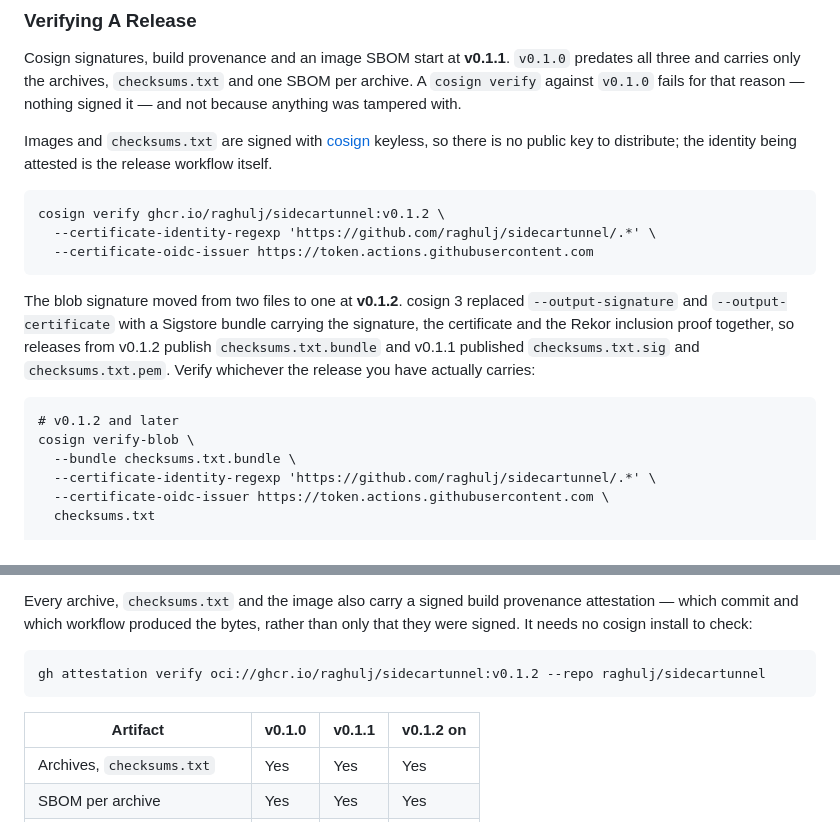
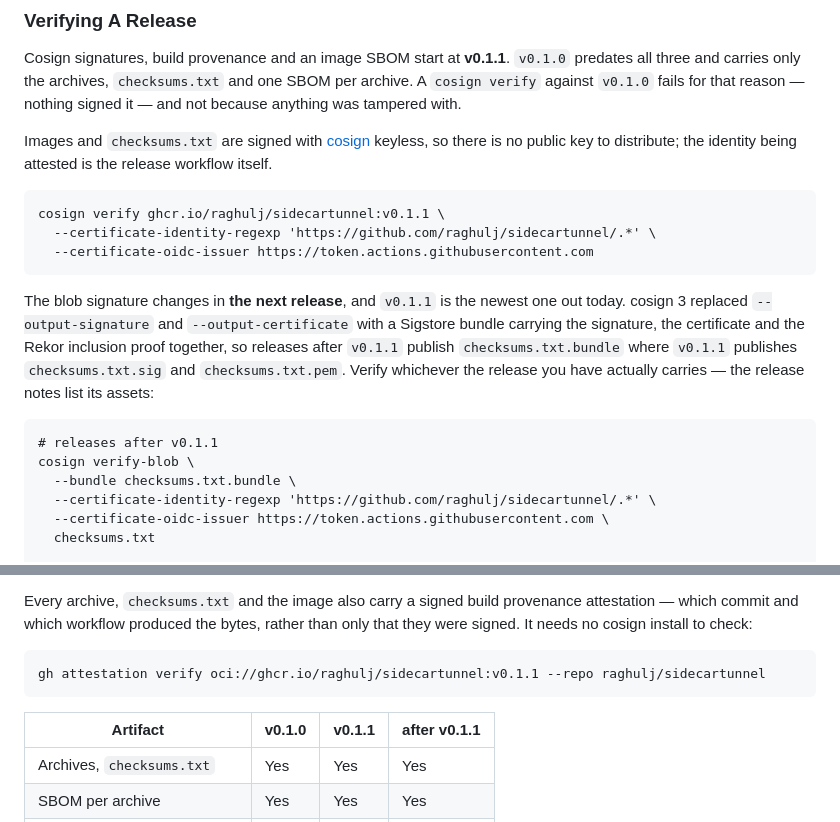
Before and after one commit to raghulj/sidecartunnel, a Markdown page: README.md, 2 parts joined by grey strips. GitHub-like rendering.

Commit message:
Do not document a release that has not been cut
The cosign 3 change put v0.1.2 into two copy-pasteable commands in README.md,
and v0.1.2 does not exist. Anyone running them today gets a manifest-unknown
error against a tag that was never pushed.

That is precisely the bug this whole run of work started from -- a README
promising something the published artifacts did not have -- arriving again from
the other direction, and it would have been shipped by the change that fixed the
original.

The runnable examples name v0.1.1, which exists and whose image signature is
unaffected by the move. The bundle boundary is stated as "after v0.1.1" rather
than as a version number nobody can pull yet, which also stays true whatever the
next tag turns out to be called.

````diff
--- a/README.md
+++ b/README.md
@@ -149,19 +149,20 @@ Images and `checksums.txt` are signed with
 identity being attested is the release workflow itself.
 
 ```
-cosign verify ghcr.io/raghulj/sidecartunnel:v0.1.2 \
+cosign verify ghcr.io/raghulj/sidecartunnel:v0.1.1 \
   --certificate-identity-regexp 'https://github.com/raghulj/sidecartunnel/.*' \
   --certificate-oidc-issuer https://token.actions.githubusercontent.com
 ```
 
-The blob signature moved from two files to one at **v0.1.2**. cosign 3 replaced
-`--output-signature` and `--output-certificate` with a Sigstore bundle carrying the
-signature, the certificate and the Rekor inclusion proof together, so releases from
-v0.1.2 publish `checksums.txt.bundle` and v0.1.1 published `checksums.txt.sig` and
-`checksums.txt.pem`. Verify whichever the release you have actually carries:
+The blob signature changes in **the next release**, and `v0.1.1` is the newest one out
+today. cosign 3 replaced `--output-signature` and `--output-certificate` with a Sigstore
+bundle carrying the signature, the certificate and the Rekor inclusion proof together, so
+releases after `v0.1.1` publish `checksums.txt.bundle` where `v0.1.1` publishes
+`checksums.txt.sig` and `checksums.txt.pem`. Verify whichever the release you have
+actually carries — the release notes list its assets:
 
 ```
-# v0.1.2 and later
+# releases after v0.1.1
 cosign verify-blob \
   --bundle checksums.txt.bundle \
   --certificate-identity-regexp 'https://github.com/raghulj/sidecartunnel/.*' \
@@ -185,10 +186,10 @@ attestation — which commit and which workflow produced the bytes, rather than
 they were signed. It needs no cosign install to check:
 
 ```
-gh attestation verify oci://ghcr.io/raghulj/sidecartunnel:v0.1.2 --repo raghulj/sidecartunnel
+gh attestation verify oci://ghcr.io/raghulj/sidecartunnel:v0.1.1 --repo raghulj/sidecartunnel
 ```
 
-| Artifact | v0.1.0 | v0.1.1 | v0.1.2 on |
+| Artifact | v0.1.0 | v0.1.1 | after v0.1.1 |
 |---|---|---|---|
 | Archives, `checksums.txt` | Yes | Yes | Yes |
 | SBOM per archive | Yes | Yes | Yes |
````
Also changed, not shown: CHANGELOG.md (+1 -1 lines), docs/15-releasing.md (+4 -3 lines).
